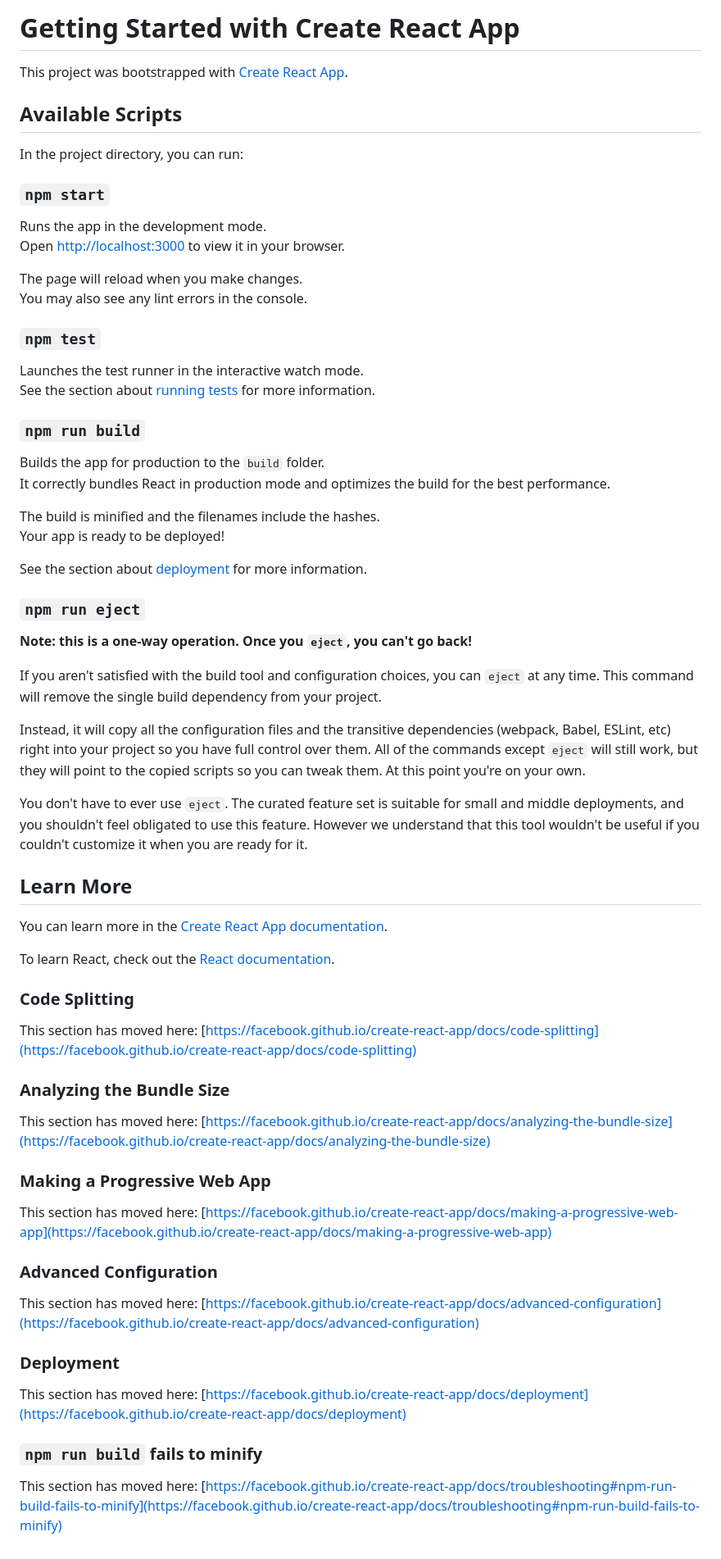
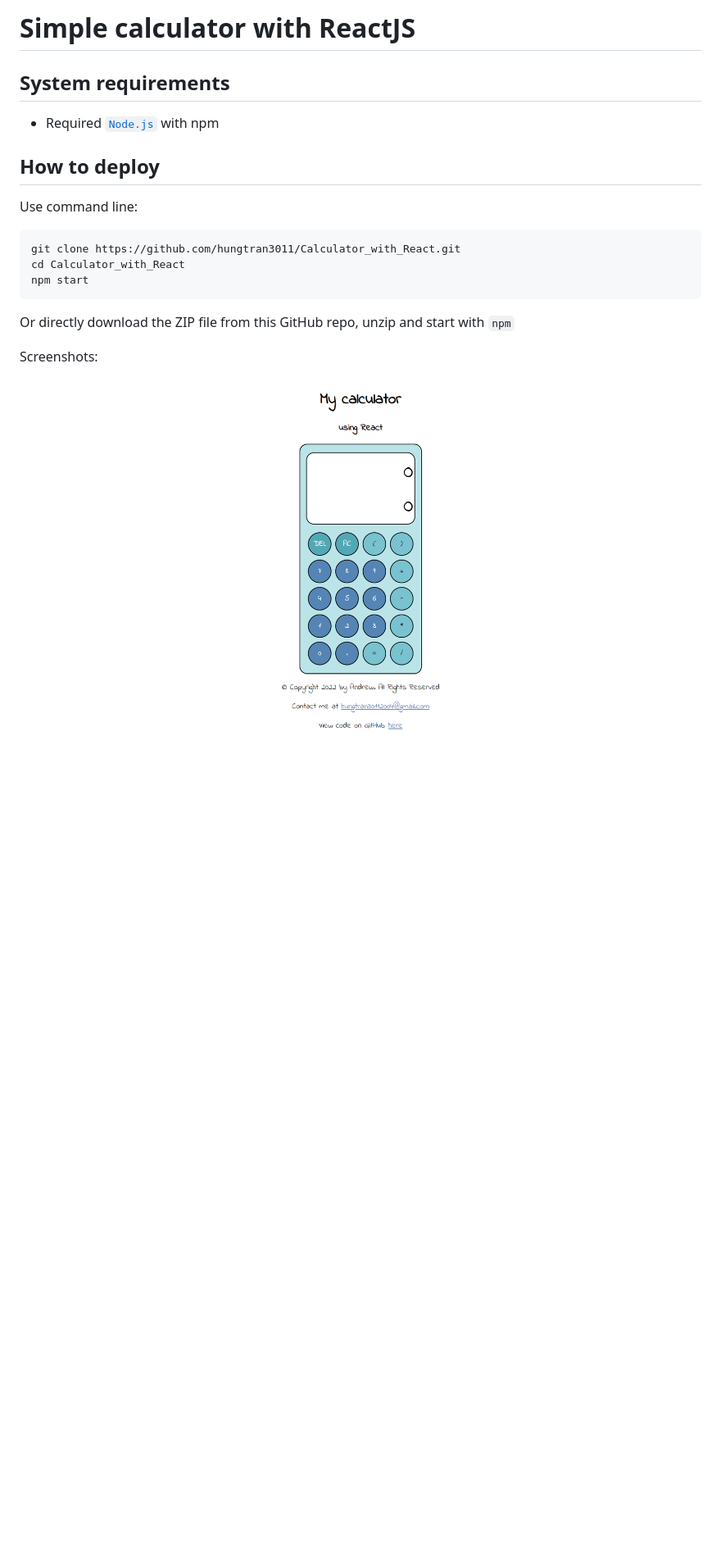
Before and after one commit to hungtran3011/Calculator_with_React, a Markdown page: README.md, the part around the change. Shown: that part at 82% size. Drawn GitHub-style; pictures changed too: screenshot1.png (added); blank space fills up the shorter version.

````diff
--- a/README.md
+++ b/README.md
@@ -1,70 +1,19 @@
-# Getting Started with Create React App
+# Simple calculator with ReactJS
 
-This project was bootstrapped with [Create React App](https://github.com/facebook/create-react-app).
+## System requirements
 
-## Available Scripts
+- Required <a href="https://nodejs.org/en/">`Node.js`</a> with npm
 
-In the project directory, you can run:
+## How to deploy
 
-### `npm start`
+Use command line:
+```
+git clone https://github.com/hungtran3011/Calculator_with_React.git
+cd Calculator_with_React
+npm start
+```
 
-Runs the app in the development mode.\
-Open [http://localhost:3000](http://localhost:3000) to view it in your browser.
+Or directly download the ZIP file from this GitHub repo, unzip and start with `npm`
 
-The page will reload when you make changes.\
-You may also see any lint errors in the console.
-
-### `npm test`
-
-Launches the test runner in the interactive watch mode.\
-See the section about [running tests](https://facebook.github.io/create-react-app/docs/running-tests) for more information.
-
-### `npm run build`
-
-Builds the app for production to the `build` folder.\
-It correctly bundles React in production mode and optimizes the build for the best performance.
-
-The build is minified and the filenames include the hashes.\
-Your app is ready to be deployed!
-
-See the section about [deployment](https://facebook.github.io/create-react-app/docs/deployment) for more information.
-
-### `npm run eject`
-
-**Note: this is a one-way operation. Once you `eject`, you can't go back!**
-
-If you aren't satisfied with the build tool and configuration choices, you can `eject` at any time. This command will remove the single build dependency from your project.
-
-Instead, it will copy all the configuration files and the transitive dependencies (webpack, Babel, ESLint, etc) right into your project so you have full control over them. All of the commands except `eject` will still work, but they will point to the copied scripts so you can tweak them. At this point you're on your own.
-
-You don't have to ever use `eject`. The curated feature set is suitable for small and middle deployments, and you shouldn't feel obligated to use this feature. However we understand that this tool wouldn't be useful if you couldn't customize it when you are ready for it.
-
-## Learn More
-
-You can learn more in the [Create React App documentation](https://facebook.github.io/create-react-app/docs/getting-started).
-
-To learn React, check out the [React documentation](https://reactjs.org/).
-
-### Code Splitting
-
-This section has moved here: [https://facebook.github.io/create-react-app/docs/code-splitting](https://facebook.github.io/create-react-app/docs/code-splitting)
-
-### Analyzing the Bundle Size
-
-This section has moved here: [https://facebook.github.io/create-react-app/docs/analyzing-the-bundle-size](https://facebook.github.io/create-react-app/docs/analyzing-the-bundle-size)
-
-### Making a Progressive Web App
-
-This section has moved here: [https://facebook.github.io/create-react-app/docs/making-a-progressive-web-app](https://facebook.github.io/create-react-app/docs/making-a-progressive-web-app)
-
-### Advanced Configuration
-
-This section has moved here: [https://facebook.github.io/create-react-app/docs/advanced-configuration](https://facebook.github.io/create-react-app/docs/advanced-configuration)
-
-### Deployment
-
-This section has moved here: [https://facebook.github.io/create-react-app/docs/deployment](https://facebook.github.io/create-react-app/docs/deployment)
-
-### `npm run build` fails to minify
-
-This section has moved here: [https://facebook.github.io/create-react-app/docs/troubleshooting#npm-run-build-fails-to-minify](https://facebook.github.io/create-react-app/docs/troubleshooting#npm-run-build-fails-to-minify)
+Screenshots:
+![img.png](screenshot1.png)
````
Also changed, not shown: 2 other files.
